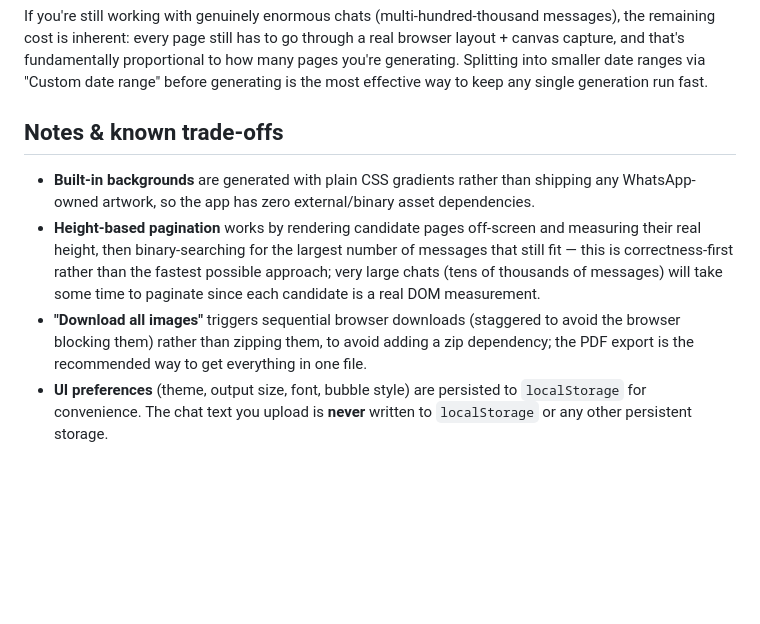
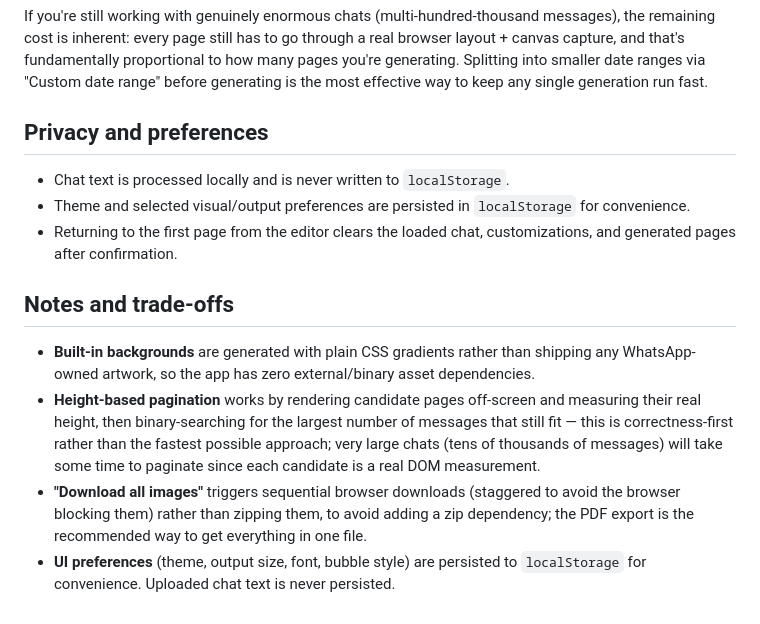
Before and after one commit to Pasindu-Deshan/Chat2PDF, a Markdown page: README.md, the part around one of its changes. GitHub-like rendering; blank space fills up the shorter version.

```diff
--- a/README.md
+++ b/README.md
@@ -99,9 +140,15 @@ Two things were tuned specifically for large chats and fast exports:
 
 If you're still working with genuinely enormous chats (multi-hundred-thousand messages), the remaining cost is inherent: every page still has to go through a real browser layout + canvas capture, and that's fundamentally proportional to how many pages you're generating. Splitting into smaller date ranges via "Custom date range" before generating is the most effective way to keep any single generation run fast.
 
-## Notes & known trade-offs
+## Privacy and preferences
+
+- Chat text is processed locally and is never written to `localStorage`.
+- Theme and selected visual/output preferences are persisted in `localStorage` for convenience.
+- Returning to the first page from the editor clears the loaded chat, customizations, and generated pages after confirmation.
+
+## Notes and trade-offs
 
 - **Built-in backgrounds** are generated with plain CSS gradients rather than shipping any WhatsApp-owned artwork, so the app has zero external/binary asset dependencies.
 - **Height-based pagination** works by rendering candidate pages off-screen and measuring their real height, then binary-searching for the largest number of messages that still fit — this is correctness-first rather than the fastest possible approach; very large chats (tens of thousands of messages) will take some time to paginate since each candidate is a real DOM measurement.
 - **"Download all images"** triggers sequential browser downloads (staggered to avoid the browser blocking them) rather than zipping them, to avoid adding a zip dependency; the PDF export is the recommended way to get everything in one file.
-- **UI preferences** (theme, output size, font, bubble style) are persisted to `localStorage` for convenience. The chat text you upload is **never** written to `localStorage` or any other persistent storage.
+- **UI preferences** (theme, output size, font, bubble style) are persisted to `localStorage` for convenience. Uploaded chat text is never persisted.
```
Also changed, not shown: other parts of README.md (+59 -18 lines), docs/screenshots/editor.png (added), docs/screenshots/export.png (added), docs/screenshots/preview.png (added), docs/screenshots/upload.png (added), 1 other file.
